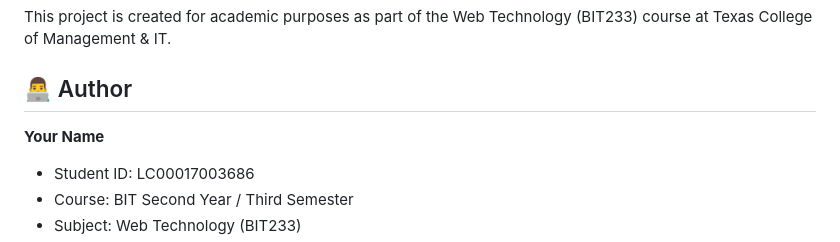
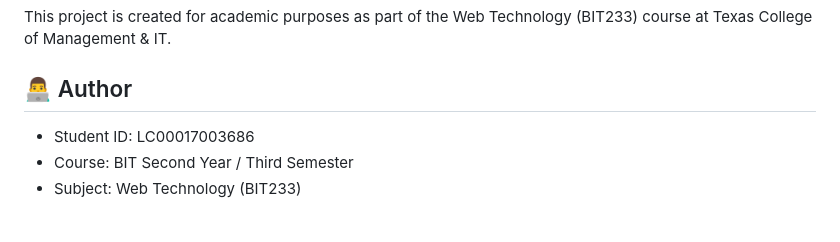
Before and after one commit to Sirjana719/ebookworm, a Markdown page: README.md, the part around the change. GitHub-like rendering; blank space fills up the shorter version.

```diff
--- a/README.md
+++ b/README.md
@@ -305,7 +305,6 @@ This project is created for academic purposes as part of the Web Technology (BIT
 
 ## 👨‍💻 Author
 
-**Your Name**
 - Student ID: LC00017003686
 - Course: BIT Second Year / Third Semester
 - Subject: Web Technology (BIT233)
```
